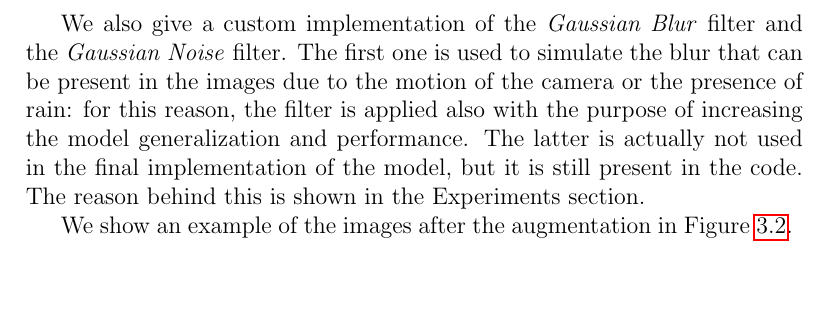
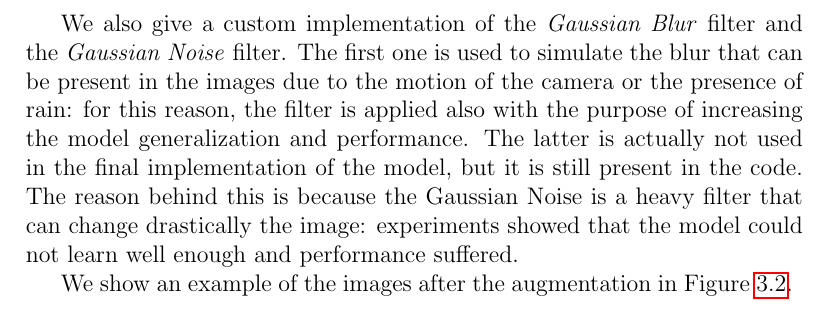
Before and after one commit to JustCati/PotholeSegmentation, a LaTeX thesis (Pothole Istance Segmentation/document.tex, which reads Pothole Istance Segmentation/parts/capitolo3.tex): part of page 11 of 21, cut so that both start at the same text, the shorter picture padded with empty space. Compiled offline with pdfLaTeX.

Commit message:
chore: gaussian noise feat

```diff
--- a/Pothole Istance Segmentation/parts/capitolo3.tex
+++ b/Pothole Istance Segmentation/parts/capitolo3.tex
@@ -75,6 +75,6 @@ In particular, we just used the following techniques:
 \end{itemize}
 
 We also give a custom implementation of the \textit{Gaussian Blur} filter and the \textit{Gaussian Noise} filter. The first one is used to simulate the blur that can be present in the images due to the motion of the camera or the presence of rain: for this reason, the filter is applied also with the purpose of increasing the model generalization and performance.
-The latter is actually not used in the final implementation of the model, but it is still present in the code. The reason behind this is shown in the Experiments section.
+The latter is actually not used in the final implementation of the model, but it is still present in the code. The reason behind this is because the Gaussian Noise is a heavy filter that can change drastically the image: experiments showed that the model could not learn well enough and performance suffered.
 
 We show an example of the images after the augmentation in Figure \ref{fig:augmentation_example}.
```
